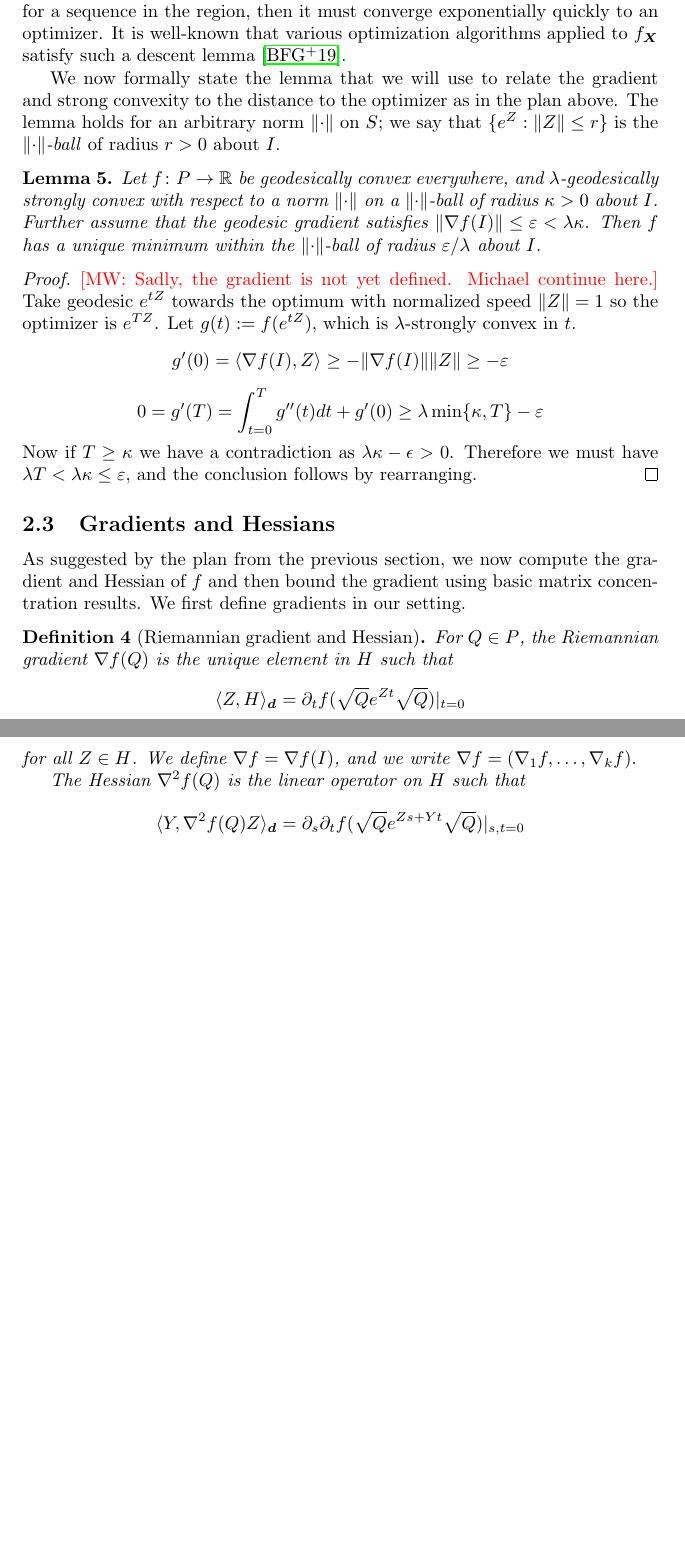
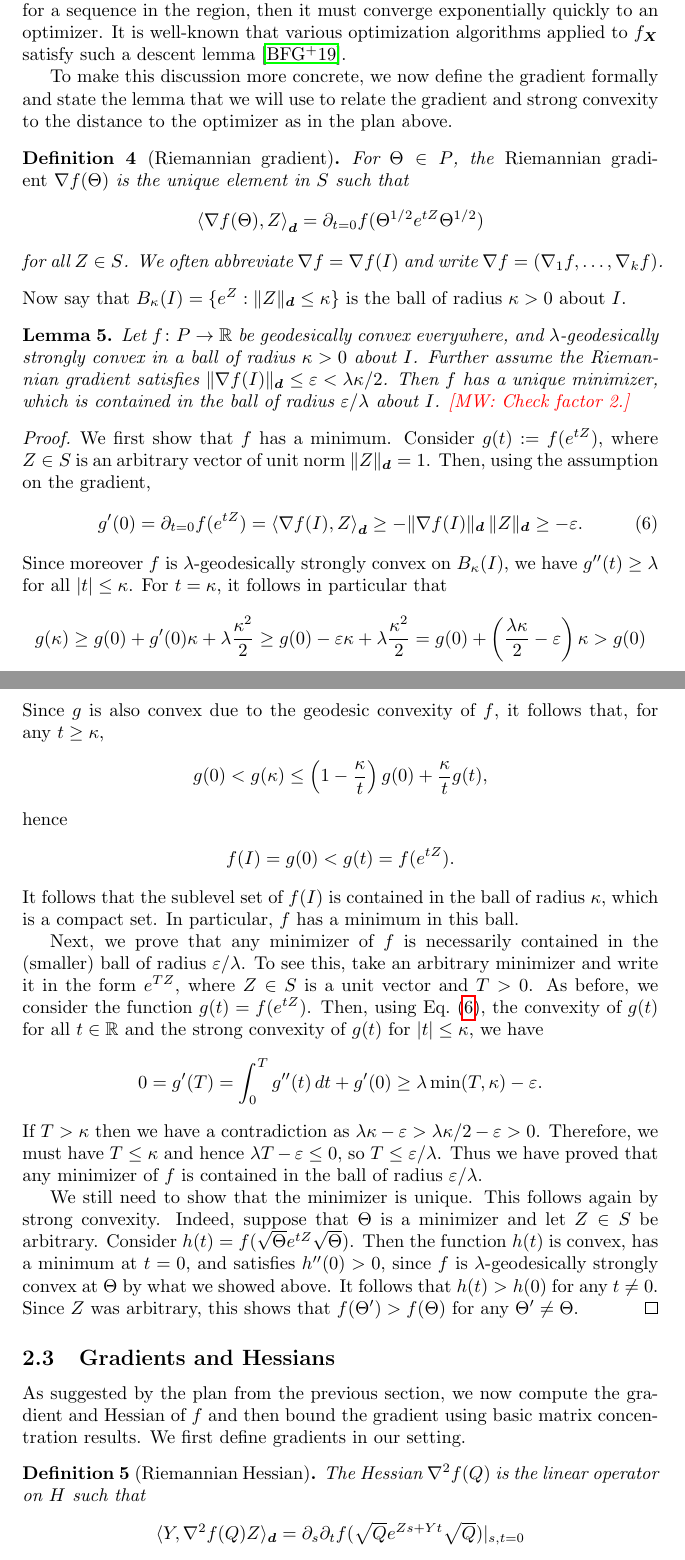
Before and after one commit to colefranks/MatrixNormalShrinkFlop, a LaTeX document (tensor-mle.tex): two parts of pages 8 and 9 of 40 before the commit and two parts of pages 8 and 9 of 41 after it, joined at a grey line, cut so that both start at the same text, the shorter picture padded with empty space. Compiled offline with pdfLaTeX.

Commit message:
2.2 is happy

```diff
--- a/tensor-mle.tex
+++ b/tensor-mle.tex
@@ -299,41 +300,83 @@ These together imply the desired sample complexity bounds -- as in the Euclidean
 Furthermore, like in the Euclidean case, if a function is strongly geodesically convex in a region and one can prove a \emph{descent lemma} for a sequence in the region, then it must converge exponentially quickly to an optimizer.
 It is well-known that various optimization algorithms applied to $f_{\vec X}$ satisfy such a descent lemma~\cite{burgisser2019towards}.
 
-We now formally state the lemma that we will use to relate the gradient and strong convexity to the distance to the optimizer as in the plan above.
-The lemma holds for an arbitrary norm $\norm{\cdot}$ on $S$; we say that $\{ e^Z : \norm Z \leq r \}$ is the \emph{$\norm{\cdot}$-ball} of radius $r>0$ about~$I$.
+To make this discussion more concrete, we now define the gradient formally and state the lemma that we will use to relate the gradient and strong convexity to the distance to the optimizer as in the plan above.
+
+\begin{definition}[Riemannian gradient]
+For $\Theta \in P$, the \emph{Riemannian gradient}~$\nabla f(\Theta)$ is the unique element in $S$ such that
+\begin{align*}
+  \braket{\nabla f(\Theta), Z}_{\vec d} = \partial_{t=0} f(\Theta^{1/2} e^{tZ} \Theta^{1/2})
+\end{align*}
+for all $Z\in S$.
+We often abbreviate $\nabla f = \nabla f(I)$ and write $\nabla f = (\nabla_1 f, \dots, \nabla_k f)$.
+\end{definition}
+
+\noindent
+Now say that $B_\kappa(I) = \{ e^Z : \norm Z_{\vec d} \leq \kappa \}$ is the ball of radius $\kappa>0$ about~$I$.
 
 \begin{lemma}\label{lem:convex-ball}
-Let $f\colon P\to \R$ be geodesically convex everywhere, and $\lambda$-geodesically strongly convex with respect to a norm $\norm{\cdot}$ on a $\norm{\cdot}$-ball of radius~$\kappa>0$ about~$I$.
-Further assume that the geodesic gradient satisfies $\norm{\nabla f(I)} \leq \eps < \lambda \kappa$.
-Then $f$ has a unique minimum within the $\norm{\cdot}$-ball of radius~$\eps/\lambda$ about $I$.
+Let $f\colon P\to \R$ be geodesically convex everywhere, and $\lambda$-geodesically strongly convex in a ball of radius~$\kappa>0$ about~$I$.
+Further assume the Riemannian gradient satisfies $\norm{\nabla f(I)}_{\vec d} \leq \eps < \lambda \kappa / 2$.
+Then $f$ has a unique minimizer, which is contained in the ball of radius~$\eps/\lambda$ about~$I$.
+\MW{Check factor 2.}
 \end{lemma}
 \begin{proof}
-\MW{Sadly, the gradient is not yet defined. Michael continue here.}
-Take geodesic $e^{t Z}$ towards the optimum with normalized speed $\|Z\| = 1$ so the optimizer is $e^{T Z}$. Let $g(t) := f(e^{tZ})$, which is $\lambda$-strongly convex in $t$.
-\[ g'(0) = \langle \nabla f(I), Z \rangle \geq - \|\nabla f(I)\| \|Z\| \geq - \eps   \]
-\[ 0 = g'(T) = \int_{t=0}^{T} g''(t) dt + g'(0) \geq \lambda \min\{\kappa,T\} - \eps     \]
-Now if $T \geq \kappa$ we have a contradiction as $\lambda \kappa - \epsilon > 0$. Therefore we must have $\lambda T < \lambda \kappa \leq \eps$, and the conclusion follows by rearranging.
+We first show that $f$ has a minimum.
+Consider $g(t) := f(e^{t Z})$, where $Z\in S$ is an arbitrary vector of unit norm~$\norm Z_{\vec d} = 1$.
+Then, using the assumption on the gradient,
+\begin{align}\label{eq:grad bound}
+  g'(0)
+= \partial_{t=0} f(e^{t Z})
+= \braket{\nabla f(I), Z}_{\vec d}
+\geq -\norm{\nabla f(I)}_{\vec d} \, \norm Z_{\vec d}
+\geq -\eps.
+\end{align}
+Since moreover $f$ is $\lambda$-geodesically strongly convex on $B_\kappa(I)$, we have $g''(t) \geq \lambda$ for all $\abs t\leq\kappa$.
+For $t=\kappa$, it follows in particular that
+\begin{align*}
+  g(\kappa)
+\geq g(0) + g'(0) \kappa + \lambda \frac{\kappa^2}2
+\geq g(0) - \eps \kappa + \lambda \frac{\kappa^2}2
+= g(0) + \left( \frac{\lambda\kappa}2 - \eps \right) \kappa
+> g(0)
+\end{align*}
+Since $g$ is also convex due to the geodesic convexity of $f$, it follows that, for any~$t \geq \kappa$,
+\begin{align*}
+  g(0) < g(\kappa) \leq \left( 1-\frac{\kappa}t \right) g(0) + \frac{\kappa}t g(t),
+\end{align*}
+hence
+\begin{align*}
+  f(I) = g(0) < g(t) = f(e^{tZ}).
+\end{align*}
+It follows that the sublevel set of~$f(I)$ is contained in the ball of radius~$\kappa$, which is a compact set.
+In particular, $f$ has a minimum in this ball.
+
+Next, we prove that any minimizer of $f$ is necessarily contained in the (smaller) ball of radius~$\eps/\lambda$.
+To see this, take an arbitrary minimizer and write it in the form $e^{TZ}$, where $Z\in S$ is a unit vector and $T>0$.
+As before, we consider the function $g(t) = f(e^{t Z})$.
+Then, using \cref{eq:grad bound}, the convexity of~$g(t)$ for all $t\in\R$ and the strong convexity of $g(t)$ for $\abs t \leq \kappa$, we have
+\begin{align*}
+  0 = g'(T) = \int_0^T g''(t) \, dt + g'(0) \geq \lambda \min(T, \kappa) - \eps.
+\end{align*}
+If $T>\kappa$ then we have a contradiction as $\lambda\kappa - \eps > \lambda\kappa/2 - \eps > 0$.
+Therefore, we must have $T\leq\kappa$ and hence $\lambda T - \eps \leq 0$, so $T \leq \eps/\lambda$.
+Thus we have proved that any minimizer of $f$ is contained in the ball of radius $\eps/\lambda$.
+
+We still need to show that the minimizer is unique.
+This follows again by strong convexity.
+Indeed, suppose that $\Theta$ is a minimizer and let $Z\in S$ be arbitrary.
+Consider $h(t) = f(\sqrt\Theta e^{tZ} \sqrt\Theta)$.
+Then the function $h(t)$ is convex, has a minimum at $t=0$, and satisfies $h''(0) > 0$, since $f$ is $\lambda$-geodesically strongly convex at $\Theta$ by what we showed above.
+It follows that $h(t) > h(0)$ for any $t\neq0$.
+Since $Z$ was arbitrary, this shows that $f(\Theta') > f(\Theta)$ for any $\Theta'\neq\Theta$.
 \end{proof}
-
-%\MW{Since the overall plan was already stated above, I think I would directly move on to the next subsection -- skipping the lemmas without proof and moving the proof of Theorem~2 to a final Subsection~2.4. If you prefer leaving as is then let's please restate the lemmas below, right now it is a bit painful to read.}
-
-
-
-
-
-
-
 
 
 
 \subsection{Gradients and Hessians}
 
 As suggested by the plan from the previous section, we now compute the gradient and Hessian of $f$ and then bound the gradient using basic matrix concentration results. We first define gradients in our setting.
-\begin{definition}[Riemannian gradient and Hessian]
-For $Q \in P$, the Riemannian gradient $\nabla f(Q)$ is the unique element in $H$ such that
-$$\langle Z, H \rangle_{\vec d} = \partial_t f(\sqrt{Q}e^{Zt}\sqrt{Q})|_{t = 0}$$
-for all $Z \in H$. We define $\nabla f = \nabla f(I)$, and we write $\nabla f = (\nabla_1 f, \dots, \nabla_k f).$
-
+\begin{definition}[Riemannian Hessian]
 The Hessian $\nabla^2 f(Q)$ is the linear operator on $H$ such that
 $$\langle Y,  \nabla^2 f(Q) Z \rangle_{\vec d} = \partial_s \partial_t f(\sqrt{Q}e^{Zs + Yt}\sqrt{Q})|_{s,t = 0}$$
 for all $Z, Y \in H$. Similarly, $\nabla^2 f$ denotes $\nabla^2 f(I)$, and as a block matrix
```
Also changed, not shown: refs.bib (+8 -0 lines), tensor-mle.tex (15 more changed lines).
